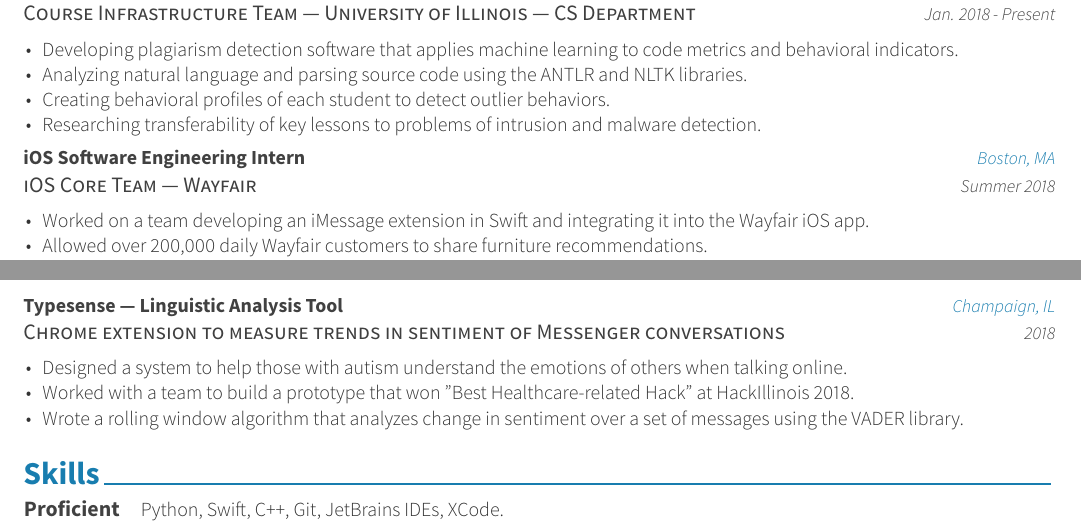
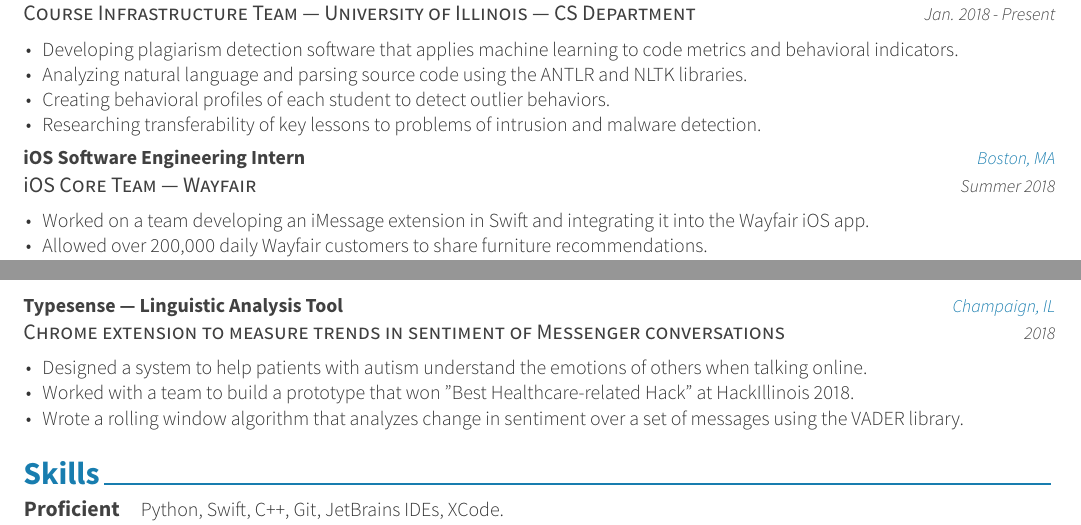
Before and after one commit to alichtman/resume, a LaTeX CV (resume-components/resume.tex, which reads resume-components/resume/experience.tex, resume-components/resume/extracurricular.tex): two parts of the page, joined at a grey line, cut so that both start at the same text. The pictures show the PDF file resume-components/resume.pdf that the author committed with the source.

Commit message:
Formatting and phrasing

```diff
--- a/resume-components/resume/experience.tex
+++ b/resume-components/resume/experience.tex
@@ -23,7 +23,7 @@
 }
 %---------------------------------------------------------
 \cventry
-{iOS Core Team — Wayfair} % Organization
+{\textnormal{i}OS Core Team — Wayfair} % Organization
 {iOS Software Engineering Intern} % Job title
 {Boston, MA} % Location
 {Summer 2018} % Date(s)
--- a/resume-components/resume/extracurricular.tex
+++ b/resume-components/resume/extracurricular.tex
@@ -42,7 +42,7 @@
 {2018} % Date(s)
 {
 	\begin{cvitems} % Description(s) of tasks/responsibilities
-		\item {Designed a system to help those with autism understand the emotions of others when talking online.}
+		\item {Designed a system to help patients with autism understand the emotions of others when talking online.}
 		\item {Worked with a team to build a prototype that won "Best Healthcare-related Hack" at HackIllinois 2018.}
 		\item {Wrote a rolling window algorithm that analyzes change in sentiment over a set of messages using the VADER library.}
 	\end{cvitems}
```
Also changed, not shown: resume-components/resume.pdf, 1 other file.
